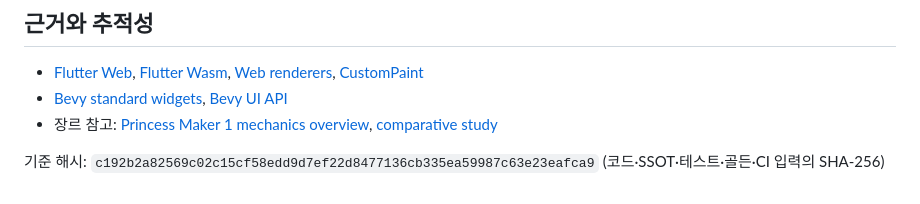
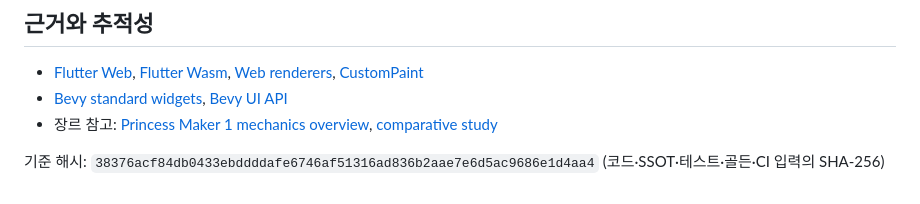
Before and after one commit to kimjooyoon/prince-maker, a Markdown page: README.md, the part around the change. Rendered like a GitHub page.

Commit message:
docs: record final canvas evidence hash

```diff
--- a/README.md
+++ b/README.md
@@ -39,4 +39,4 @@ Bevy의 UI는 Flexbox/CSS Grid 모델과 ECS에 강하지만, 공식 표준 위
 - [Bevy standard widgets](https://bevy.org/examples/ui-user-interface/standard-widgets/), [Bevy UI API](https://docs.rs/bevy/latest/bevy/ui/index.html)
 - 장르 참고: [Princess Maker 1 mechanics overview](https://princessmaker.fandom.com/wiki/Princess_Maker_1), [comparative study](https://uu.diva-portal.org/smash/get/diva2:1966128/FULLTEXT01.pdf)
 
-기준 해시: `c192b2a82569c02c15cf58edd9d7ef22d8477136cb335ea59987c63e23eafca9` (코드·SSOT·테스트·골든·CI 입력의 SHA-256)
+기준 해시: `38376acf84db0433ebddddafe6746af51316ad836b2aae7e6d5ac9686e1d4aa4` (코드·SSOT·테스트·골든·CI 입력의 SHA-256)
```
